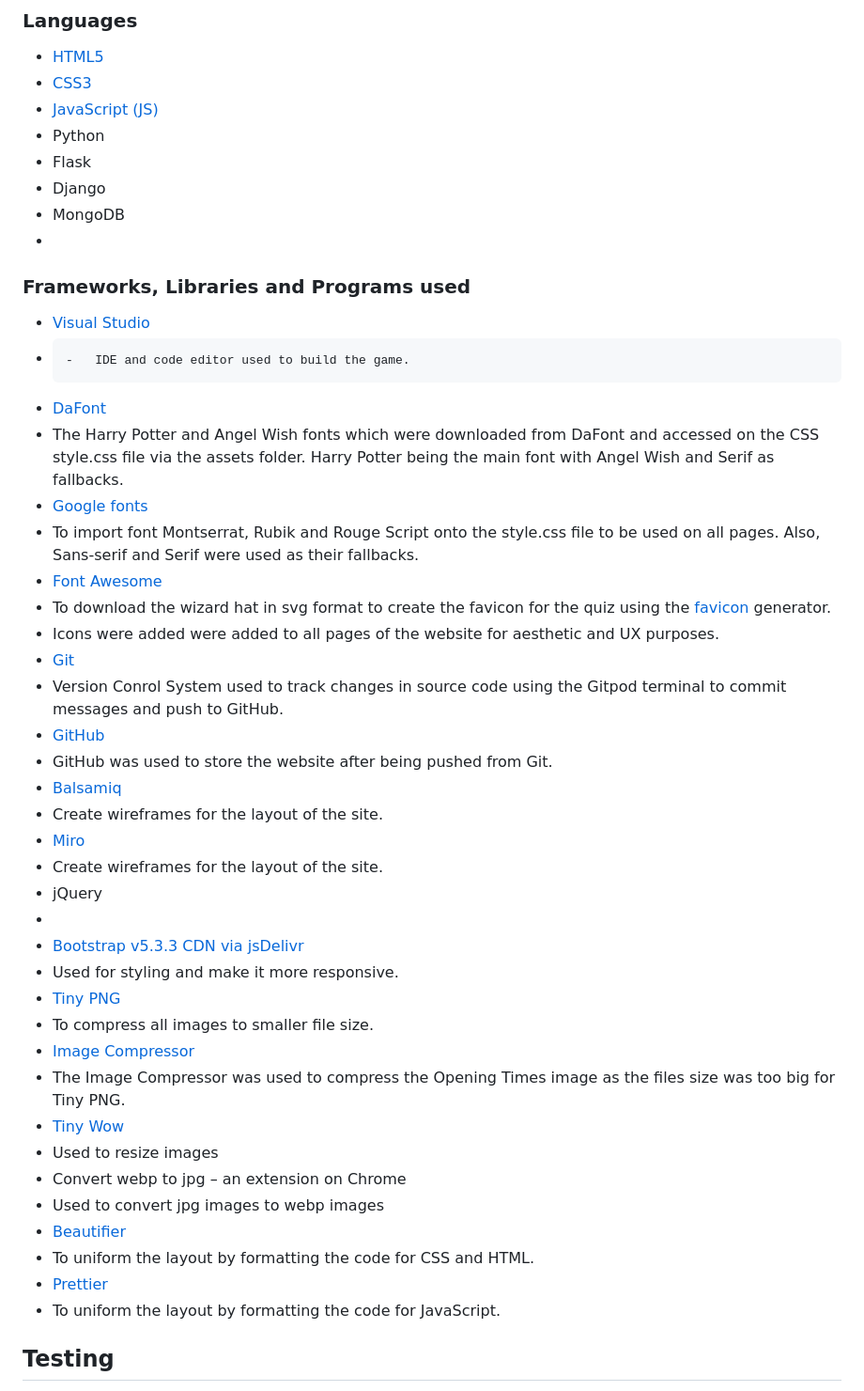
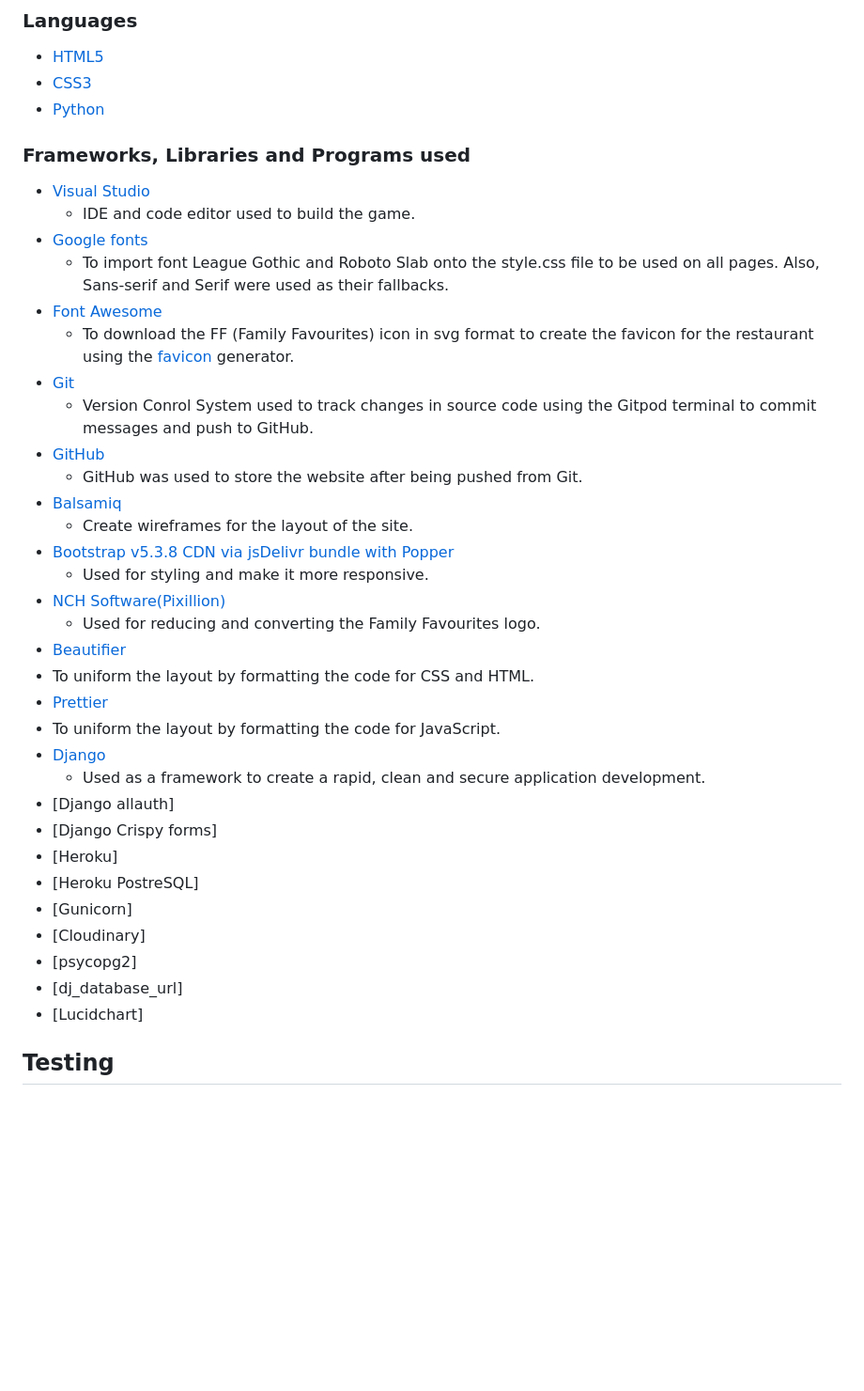
Before and after one commit to Diane-4P/family-favourites, a Markdown page: README.md, the part around the change. Shown: that part at 94% size. Rendered like a GitHub page; blank space fills up the shorter version.

Commit message:
Add Languages, frameworks etc to the README.md file

```diff
--- a/README.md
+++ b/README.md
@@ -181,48 +181,42 @@ Below are the initial wireframes for my project.
 
 - [HTML5](https://en.wikipedia.org/wiki/HTML5)
 - [CSS3](https://en.wikipedia.org/wiki/CSS)
-- [JavaScript (JS)](https://en.wikipedia.org/wiki/JavaScript)
-- Python
-- Flask
-- Django
-- MongoDB
--
+- [Python](https://www.python.org/)
 
 ### Frameworks, Libraries and Programs used
 
 - [Visual Studio](https://visualstudio.microsoft.com/)
--     -   IDE and code editor used to build the game.
-- [DaFont](https://www.dafont.com/)
-- The Harry Potter and Angel Wish fonts which were downloaded from DaFont and accessed on the CSS style.css file via the assets folder. Harry Potter being the main font with Angel Wish and Serif as fallbacks.
+  - IDE and code editor used to build the game.
 - [Google fonts]( https://fonts.google.com/)
-- To import font Montserrat, Rubik and Rouge Script onto the style.css file to be used on all pages. Also, Sans-serif and Serif were used as their fallbacks.
+  - To import font League Gothic and Roboto Slab onto the style.css file to be used on all pages. Also, Sans-serif and Serif were used as their fallbacks.
 - [Font Awesome](https://fontawesome.com/)
-- To download the wizard hat in svg format to create the favicon for the quiz using the [favicon](https://favicon.io/) generator.
-- Icons were added were added to all pages of the website for aesthetic and UX purposes.
+  - To download the FF (Family Favourites) icon in svg format to create the favicon for the restaurant using the [favicon](https://favicon.io/) generator.
 - [Git](https://git-scm.com/book/en/v2/Getting-Started-What-is-Git%3F)
-- Version Conrol System used to track changes in source code using the Gitpod terminal to commit messages and push to GitHub.
+  - Version Conrol System used to track changes in source code using the Gitpod terminal to commit messages and push to GitHub.
 - [GitHub](https://github.com/)
-- GitHub was used to store the website after being pushed from Git.
+  - GitHub was used to store the website after being pushed from Git.
 - [Balsamiq]( https://balsamiq.com/)
-- Create wireframes for the layout of the site.
-- [Miro]( https://miro.com/aq/ps/wireframing/)
-- Create wireframes for the layout of the site.
-- jQuery
--
-- [Bootstrap v5.3.3 CDN via jsDelivr]( https://getbootstrap.com/)
-- Used for styling and make it more responsive.
-- [Tiny PNG](https://tinypng.com/)
-- To compress all images to smaller file size.
-- [Image Compressor]( https://imagecompressor.com/)
-- The Image Compressor was used to compress the Opening Times image as the files size was too big for Tiny PNG.
-- [Tiny Wow]( https://tinywow.com/image/resize)
-- Used to resize images
-- Convert webp to jpg – an extension on Chrome
-- Used to convert jpg images to webp images
+  - Create wireframes for the layout of the site.
+- [Bootstrap v5.3.8 CDN via jsDelivr bundle with Popper]( https://getbootstrap.com/)
+  - Used for styling and make it more responsive.
+- [NCH Software(Pixillion)](https://www.nchsoftware.com/imageconverter/index.html)
+  - Used for reducing and converting the Family Favourites logo.
 - [Beautifier]( https://beautifier.io/)
 - To uniform the layout by formatting the code for CSS and HTML.
 - [Prettier]( https://prettier.io/)
 - To uniform the layout by formatting the code for JavaScript.
+- [Django]( https://www.djangoproject.com/)
+  - Used as a framework to create a rapid, clean and secure application development.
+- [Django allauth]
+- [Django Crispy forms]
+- [Heroku]
+- [Heroku PostreSQL]
+- [Gunicorn]
+- [Cloudinary]
+- [psycopg2]
+- [dj_database_url]
+- [Lucidchart]
+
 
 ## Testing
 
```
